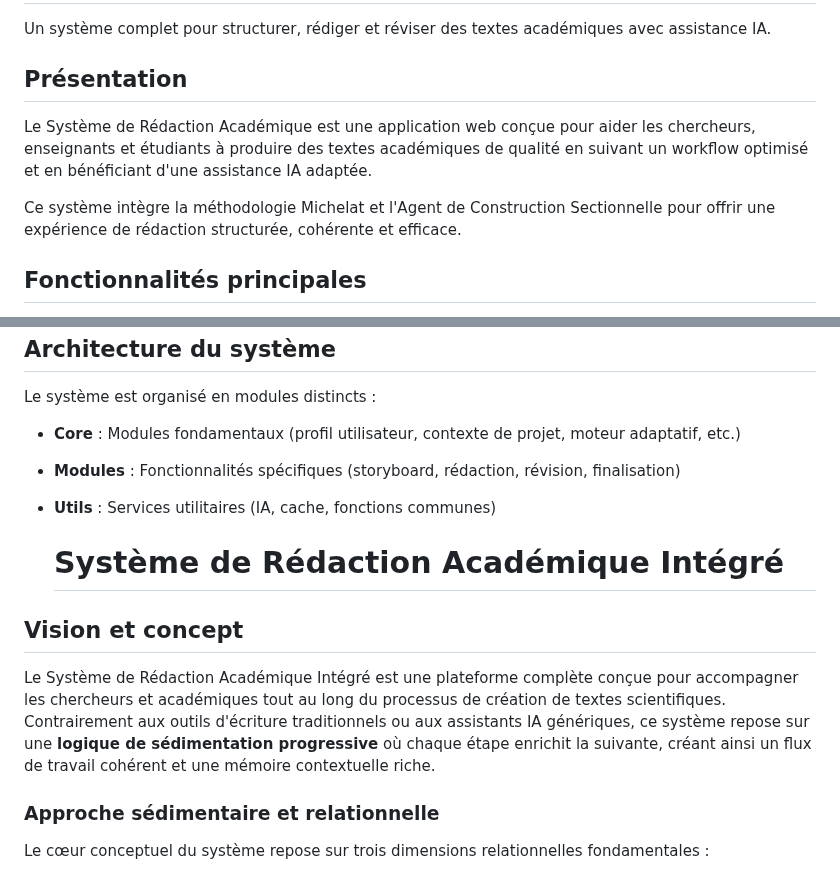
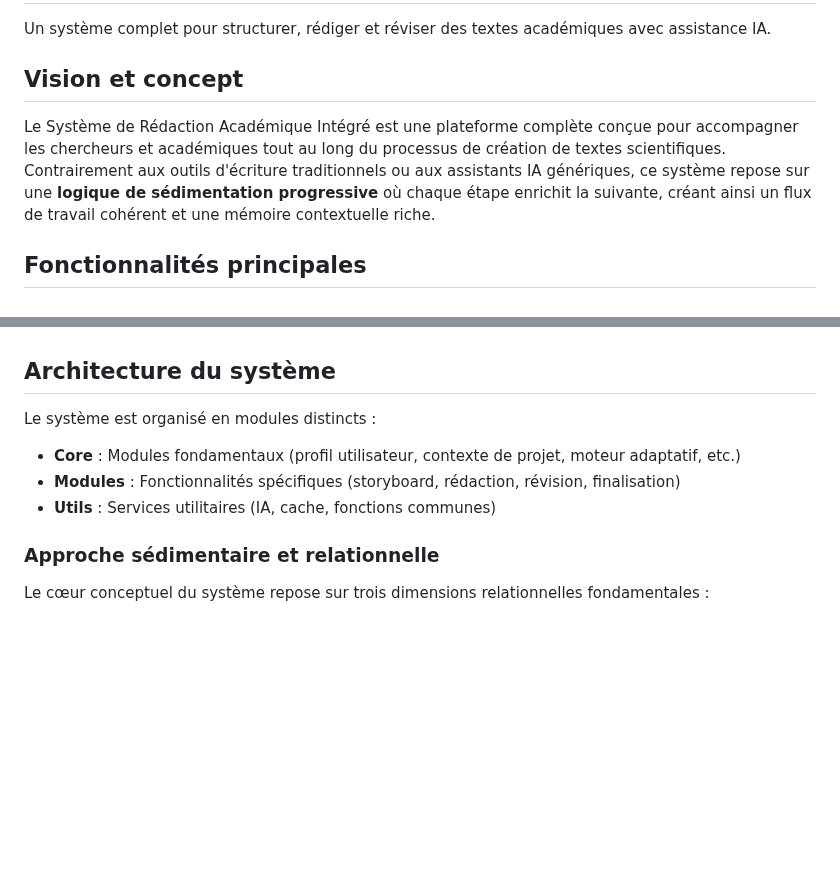
Before and after one commit to Elma-Landro/academic-writing-system, a Markdown page: README.md, 2 parts joined by grey strips. Rendered like a GitHub page; blank space fills up the shorter version.

```diff
--- a/README.md
+++ b/README.md
@@ -2,11 +2,9 @@
 
 Un système complet pour structurer, rédiger et réviser des textes académiques avec assistance IA.
 
-## Présentation
+## Vision et concept
 
-Le Système de Rédaction Académique est une application web conçue pour aider les chercheurs, enseignants et étudiants à produire des textes académiques de qualité en suivant un workflow optimisé et en bénéficiant d'une assistance IA adaptée.
-
-Ce système intègre la méthodologie Michelat et l'Agent de Construction Sectionnelle pour offrir une expérience de rédaction structurée, cohérente et efficace.
+Le Système de Rédaction Académique Intégré est une plateforme complète conçue pour accompagner les chercheurs et académiques tout au long du processus de création de textes scientifiques. Contrairement aux outils d'écriture traditionnels ou aux assistants IA génériques, ce système repose sur une **logique de sédimentation progressive** où chaque étape enrichit la suivante, créant ainsi un flux de travail cohérent et une mémoire contextuelle riche.
 
 ## Fonctionnalités principales
 
@@ -25,12 +23,6 @@ Le système est organisé en modules distincts :
 - **Core** : Modules fondamentaux (profil utilisateur, contexte de projet, moteur adaptatif, etc.)
 - **Modules** : Fonctionnalités spécifiques (storyboard, rédaction, révision, finalisation)
 - **Utils** : Services utilitaires (IA, cache, fonctions communes)
-
-  # Système de Rédaction Académique Intégré
-
-## Vision et concept
-
-Le Système de Rédaction Académique Intégré est une plateforme complète conçue pour accompagner les chercheurs et académiques tout au long du processus de création de textes scientifiques. Contrairement aux outils d'écriture traditionnels ou aux assistants IA génériques, ce système repose sur une **logique de sédimentation progressive** où chaque étape enrichit la suivante, créant ainsi un flux de travail cohérent et une mémoire contextuelle riche.
 
 ### Approche sédimentaire et relationnelle
 
```
